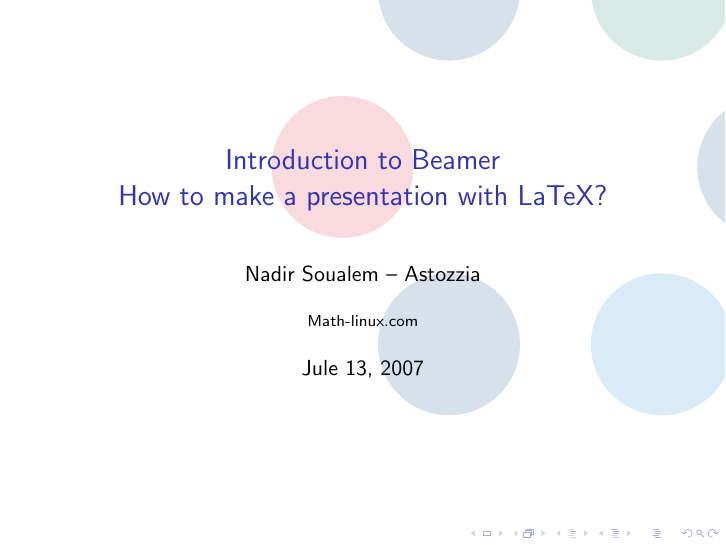
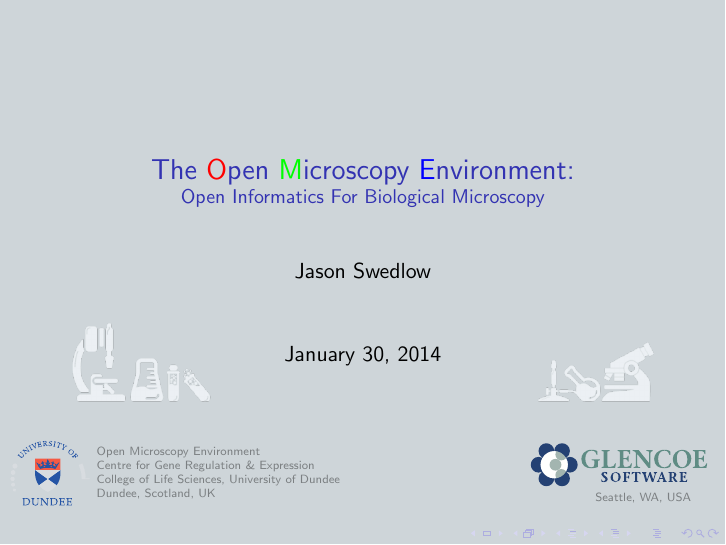
Before and after one commit to dpwrussell/ome_beamer_style, LaTeX slides (demo.tex, which reads beamerthemeOmero.sty): page 1 of 4. Compiled offline with pdfLaTeX.

Commit message:
Added an OME title frame and some glencoe section and background frames

```diff
--- a/beamerthemeOmero.sty
+++ b/beamerthemeOmero.sty
@@ -43,12 +41,32 @@
 % It is also necessary to create a command 'omesectionpage' in order to change the background color
 % /omesectionpage should be used in place of \frame{\sectionpage}
 \newcommand{\omesectionpage}{
+    \setbeamertemplate{background}{
+        \tikz[overlay,remember picture] \node[opacity=0.17, at=(current page.north east), xshift=-3cm, yshift=-3cm] {
+            \includegraphics[width=\paperwidth]{OME_background}
+        };
+    }
     \begingroup
         \setbeamercolor{background canvas}{bg=omebgblue}
         \frame{\sectionpage}
     \endgroup
 }
 
+% Create a command 'glencoesectionpage' in order to change the background color
+% /omesectionpage should be used in place of \frame{\sectionpage}
+\newcommand{\glencoesectionpage}{
+    \setbeamertemplate{background}{
+        \tikz[overlay,remember picture] \node[opacity=0.17, at=(current page.north east), xshift=-3cm, yshift=-3cm] {
+            \includegraphics[width=\paperwidth]{Glencoe_background}
+        };
+    }
+    \begingroup
+        \setbeamercolor{background canvas}{bg=omebgblue}
+        \frame{\sectionpage}
+    \endgroup
+}
+
+% Frame with OME Graphic
 \newenvironment{omeframe}
 {
     \setbeamertemplate{background}{
@@ -71,5 +90,40 @@
 }
 { \end{frame} }
 
+
+% Title Frame with Microscope Graphic
+\newcommand{\ometitleframe}{
+    \setbeamertemplate{background}{
+        \begin{tikzpicture}[overlay,remember picture]
+            \node[scale=0.8, opacity=0.9, at=(current page.center), yshift=-2cm] {
+                \includegraphics[width=\paperwidth]{scopes_background}
+            };
+            \node[at=(current page.south west), anchor=south west, yshift=0.5cm] (dundee_logo) {
+                \includegraphics[width=1.5cm]{dundee_logo}
+            };
+            \node[align=left, right=of dundee_logo.east, anchor=west, xshift=-1.2cm, font=\tiny, opacity=0.4] {
+                Open Microscopy Environment\\
+                Centre for Gene Regulation \& Expression\\
+                College of Life Sciences, University of Dundee\\
+                Dundee, Scotland, UK
+            };
+            \node[at=(current page.south east), anchor=south east, yshift=0.7cm] (glencoe_logo) {
+                \includegraphics[width=3.5cm]{glencoe_logo}
+            };
+            \node[align=right, below=of glencoe_logo.east, anchor=east, xshift=-0.4cm, yshift=0.4cm, font=\tiny, opacity=0.4] {
+                Seattle, WA, USA
+            };
+
+        \end{tikzpicture}
+    }
+    \begingroup
+        \setbeamercolor{background canvas}{bg=omebgblue}
+        \begin{frame}
+        \titlepage
+        \end{frame}
+    \endgroup
+}
+
+
 \mode
 <all>
--- a/demo.tex
+++ b/demo.tex
@@ -6,6 +6,10 @@
 \usepackage{graphicx}
 % To create images
 \usepackage{tikz}
+\usetikzlibrary{positioning}
+
+% Color individual fonts
+\usepackage{color}
 
 % \usebackgroundtemplate{
 % \begin{tikzpicture}[remember picture,overlay,yshift=5cm, xshift=5cm]
@@ -32,18 +36,18 @@
 %        \includegraphics[height=\paperheight,width=\paperwidth]{OME_background}};
 %    \end{scope}
 
-\title[Make a LaTeX presentation using Beamer]{Introduction  to Beamer\\How to make a presentation with LaTeX?}
-\author{Nadir Soualem -- Astozzia}
-\institute{Math-linux.com}
-\date{Jule 13, 2007}
+
+\title[OME]{The \textcolor{red}{O}pen \textcolor{green}{M}icroscopy \textcolor{blue}{E}nvironment:\\\small{Open Informatics For Biological Microscopy}}
+\author{Jason Swedlow}
+% \institute{University of Dundee}
+\date{\today}
 
 
 
 \begin{document}
 
-\begin{omeframe}
-\titlepage
-\end{omeframe}
+\ometitleframe
+
 
 
 \begin{omeframe}{Introduction}
```
Also changed, not shown: dundee_logo.eps (added), glencoe_logo.eps (added), scopes_background.png (added), beamerthemeOmero.sty (3 more changed lines).
